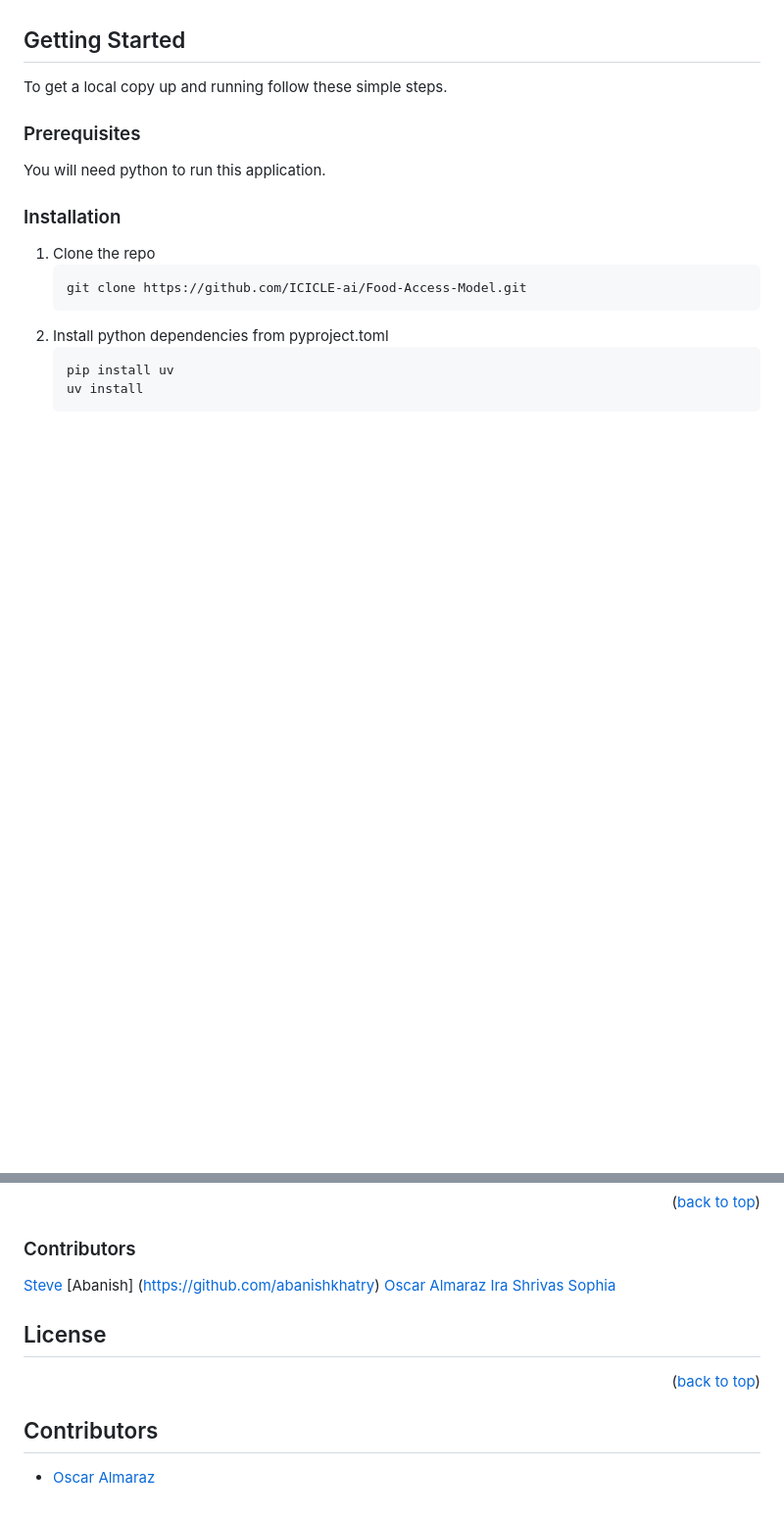
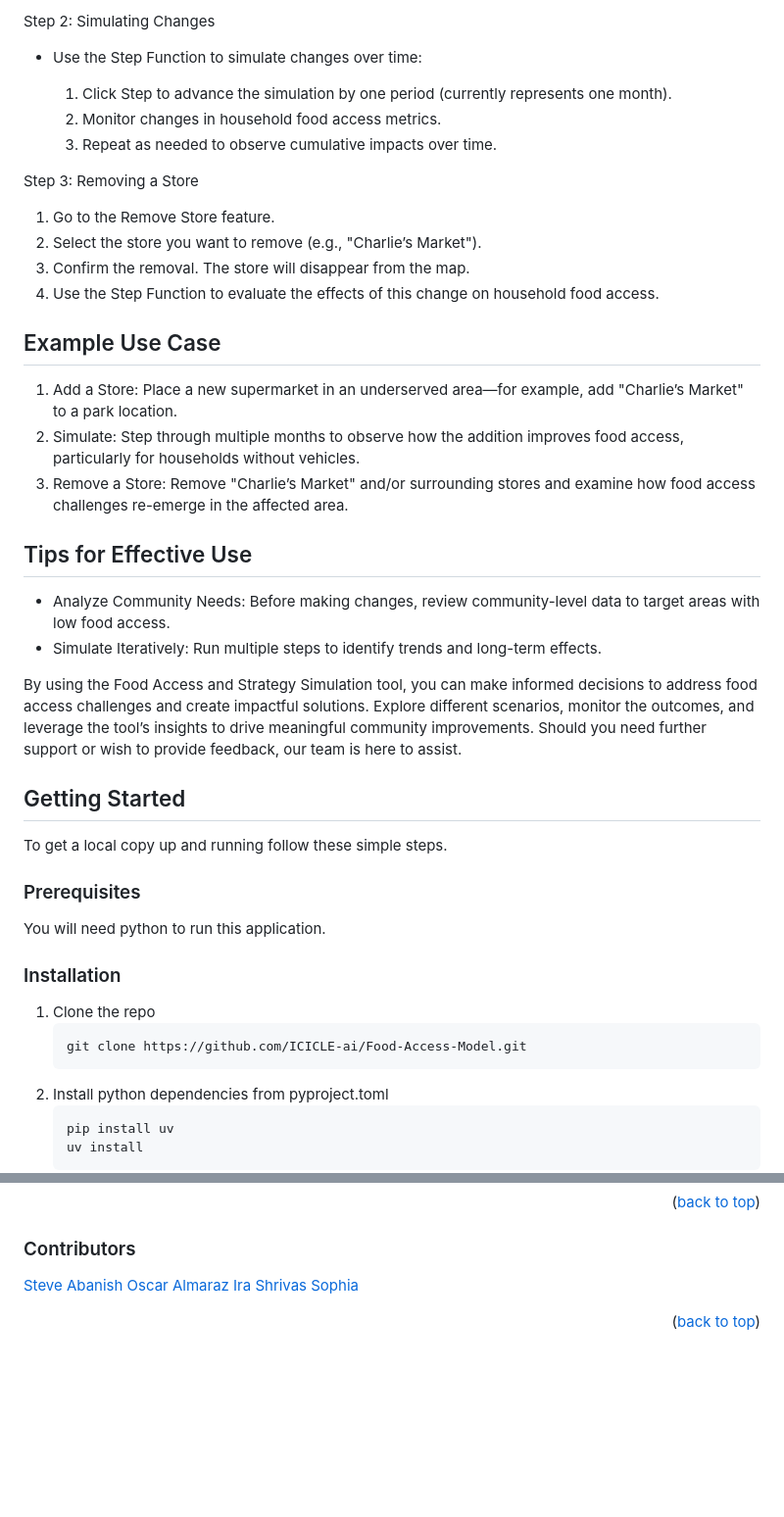
Before and after one commit to ICICLE-ai/Food-Access-Model, a Markdown page: README.md, 2 parts joined by grey strips. Shown at 98% size. Drawn GitHub-style; blank space fills up the shorter version.

Commit message:
Update README.md
Used ICICLE template to improve readME formatting, by adding sections from the template. Used existing framework from FASS.md and the README from the staging branch.

```diff
--- a/README.md
+++ b/README.md
@@ -92,3 +82,42 @@ This project, the ICICLE Food Access Model, is an Agent-Based model that simulat
+Step 2: Simulating Changes
+
+
+- Use the Step Function to simulate changes over time:
+
+    1. Click Step to advance the simulation by one period (currently represents one
+    month).
+    2. Monitor changes in household food access metrics.
+    3. Repeat as needed to observe cumulative impacts over time.
+
+Step 3: Removing a Store
+
+1. Go to the Remove Store feature.
+2. Select the store you want to remove (e.g., "Charlie’s Market").
+3. Confirm the removal. The store will disappear from the map.
+4. Use the Step Function to evaluate the effects of this change on household food access.
+
+## Example Use Case
+
+1. Add a Store: Place a new supermarket in an underserved area—for example, add
+    "Charlie’s Market" to a park location.
+2. Simulate: Step through multiple months to observe how the addition improves food
+    access, particularly for households without vehicles.
+3. Remove a Store: Remove "Charlie’s Market" and/or surrounding stores and examine
+    how food access challenges re-emerge in the affected area.
+
+## Tips for Effective Use
+
+
+
+- Analyze Community Needs: Before making changes, review community-level data to
+target areas with low food access.
+- Simulate Iteratively: Run multiple steps to identify trends and long-term effects.
+
+By using the Food Access and Strategy Simulation tool, you can make informed decisions to
+address food access challenges and create impactful solutions. Explore different scenarios,
+monitor the outcomes, and leverage the tool’s insights to drive meaningful community
+improvements. Should you need further support or wish to provide feedback, our team is here to
+assist.
 
 
 
@@ -154,15 +183,11 @@ Don't forget to give the project a star! Thanks again!
 
 ### Contributors
 [Steve](https://github.com/blue442)
-[Abanish] (https://github.com/abanishkhatry)
+[Abanish](https://github.com/abanishkhatry)
 [Oscar Almaraz](https://github.com/OscarA974)
 [Ira](https://github.com/irahande22)
 [Shrivas](https://github.com/shrivasshankar)
 [Sophia](https://github.com/schen625)
-
-
-<!-- LICENSE -->
-## License
 
 
 
@@ -199,7 +224,3 @@ Don't forget to give the project a star! Thanks again!
 [Bootstrap-url]: https://getbootstrap.com
 [JQuery.com]: https://img.shields.io/badge/jQuery-0769AD?style=for-the-badge&logo=jquery&logoColor=white
 [JQuery-url]: https://jquery.com
-
-## Contributors
-
-- [Oscar Almaraz](https://github.com/OscarA974)
```
Also changed, not shown: other parts of README.md (+72 -82 lines).
